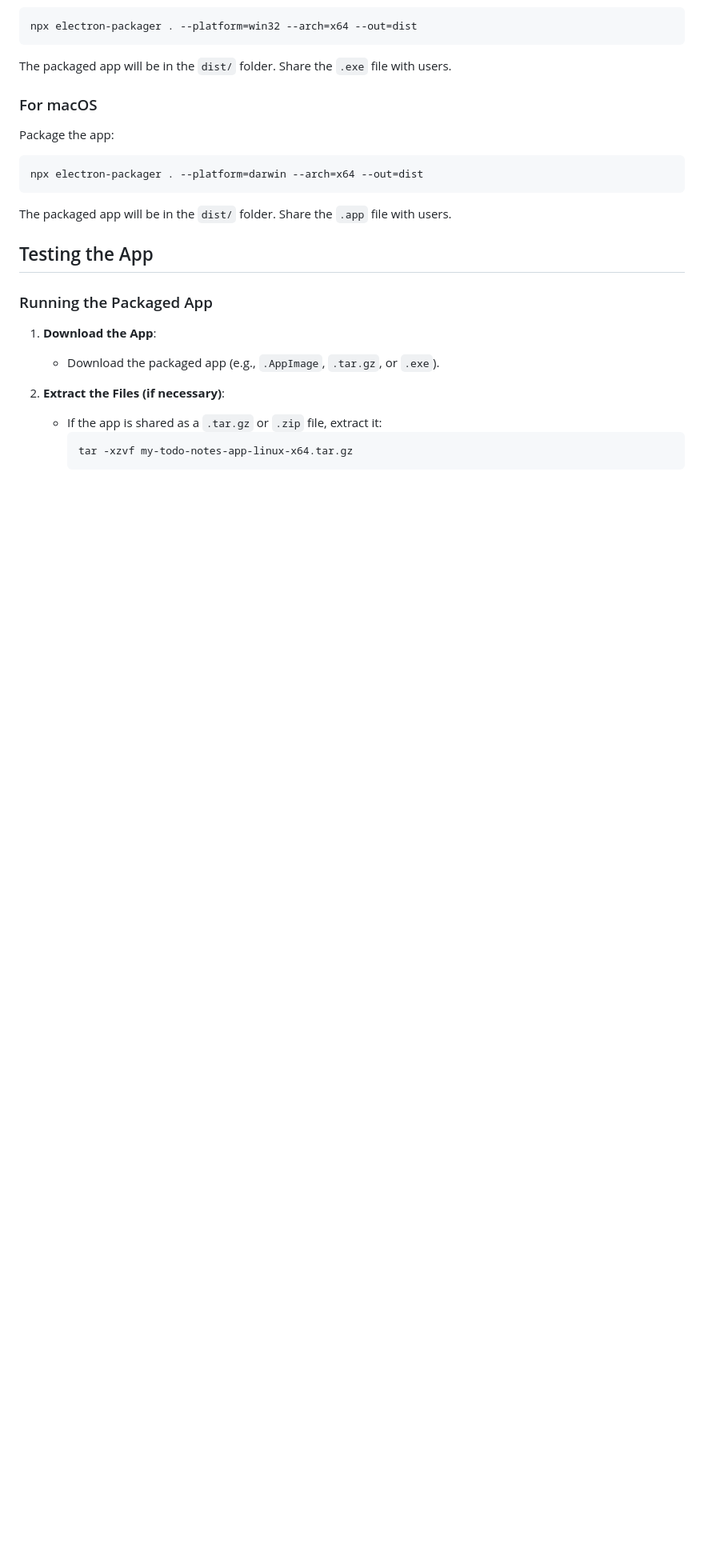
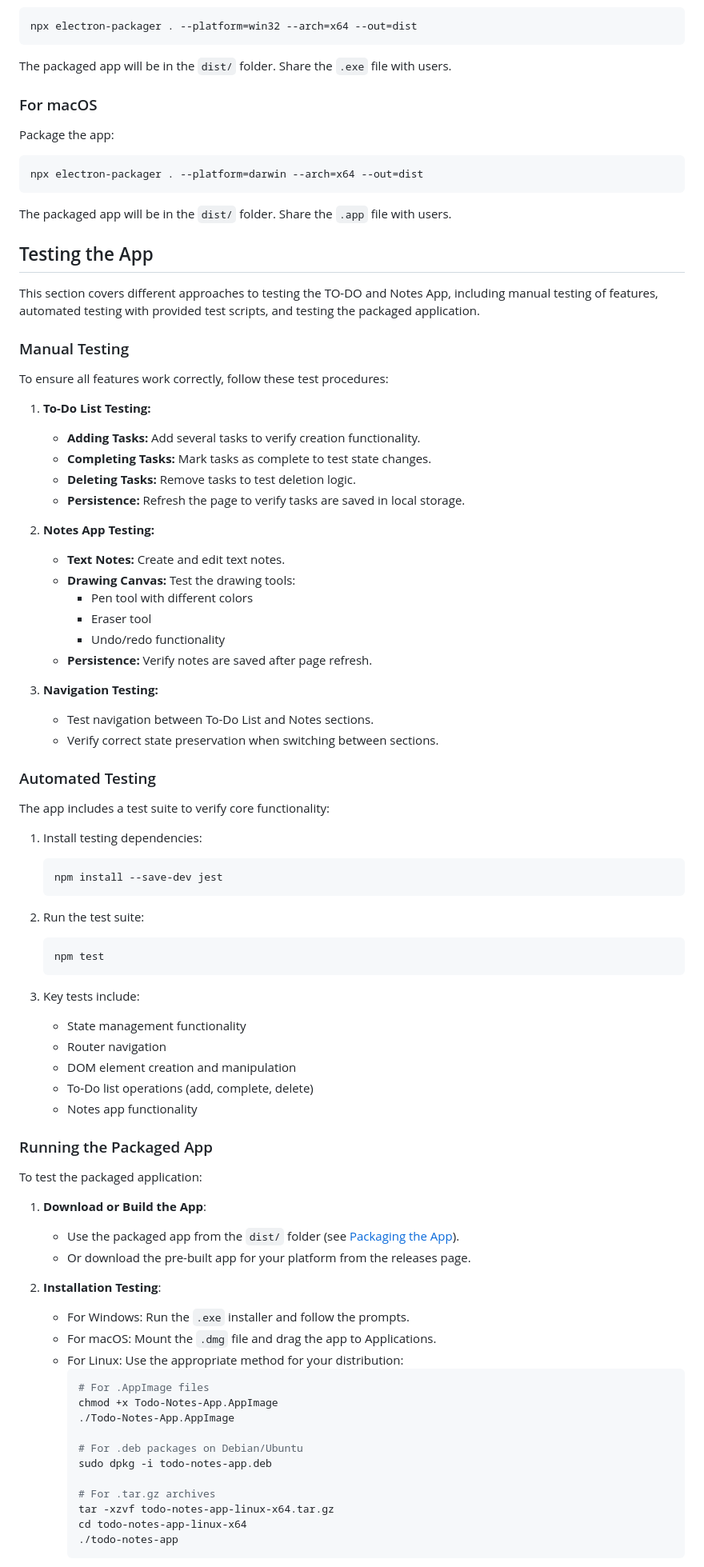
Before and after one commit to tomistaven/todonotes, a Markdown page: README.md, the part around one of its changes. Shown at 80% size. GitHub-like rendering; blank space fills up the shorter version.

````diff
--- a/README.md
+++ b/README.md
@@ -116,14 +130,74 @@ The packaged app will be in the `dist/` folder. Share the `.app` file with users
 
 ## Testing the App
 
+This section covers different approaches to testing the TO-DO and Notes App, including manual testing of features, automated testing with provided test scripts, and testing the packaged application.
+
+### Manual Testing
+
+To ensure all features work correctly, follow these test procedures:
+
+1. **To-Do List Testing:**
+   * **Adding Tasks:** Add several tasks to verify creation functionality.
+   * **Completing Tasks:** Mark tasks as complete to test state changes.
+   * **Deleting Tasks:** Remove tasks to test deletion logic.
+   * **Persistence:** Refresh the page to verify tasks are saved in local storage.
+
+2. **Notes App Testing:**
+   * **Text Notes:** Create and edit text notes.
+   * **Drawing Canvas:** Test the drawing tools:
+     * Pen tool with different colors
+     * Eraser tool
+     * Undo/redo functionality
+   * **Persistence:** Verify notes are saved after page refresh.
+
+3. **Navigation Testing:**
+   * Test navigation between To-Do List and Notes sections.
+   * Verify correct state preservation when switching between sections.
+
+### Automated Testing
+
+The app includes a test suite to verify core functionality:
+
+1. Install testing dependencies:
+   ```bash
+   npm install --save-dev jest
+   ```
+
+2. Run the test suite:
+   ```bash
+   npm test
+   ```
+
+3. Key tests include:
+   * State management functionality
+   * Router navigation
+   * DOM element creation and manipulation
+   * To-Do list operations (add, complete, delete)
+   * Notes app functionality
+
 ### Running the Packaged App
 
-1. **Download the App**:
-   * Download the packaged app (e.g., `.AppImage`, `.tar.gz`, or `.exe`).
+To test the packaged application:
 
-2. **Extract the Files (if necessary)**:
-   * If the app is shared as a `.tar.gz` or `.zip` file, extract it:
+1. **Download or Build the App**:
+   * Use the packaged app from the `dist/` folder (see [Packaging the App](#packaging-the-app)).
+   * Or download the pre-built app for your platform from the releases page.
+
+2. **Installation Testing**:
+   * For Windows: Run the `.exe` installer and follow the prompts.
+   * For macOS: Mount the `.dmg` file and drag the app to Applications.
+   * For Linux: Use the appropriate method for your distribution:
      ```bash
-     tar -xzvf my-todo-notes-app-linux-x64.tar.gz
+     # For .AppImage files
+     chmod +x Todo-Notes-App.AppImage
+     ./Todo-Notes-App.AppImage
+
+     # For .deb packages on Debian/Ubuntu
+     sudo dpkg -i todo-notes-app.deb
+
+     # For .tar.gz archives
+     tar -xzvf todo-notes-app-linux-x64.tar.gz
+     cd todo-notes-app-linux-x64
+     ./todo-notes-app
      ```
 
````
Also changed, not shown: other parts of README.md (+48 -10 lines).
